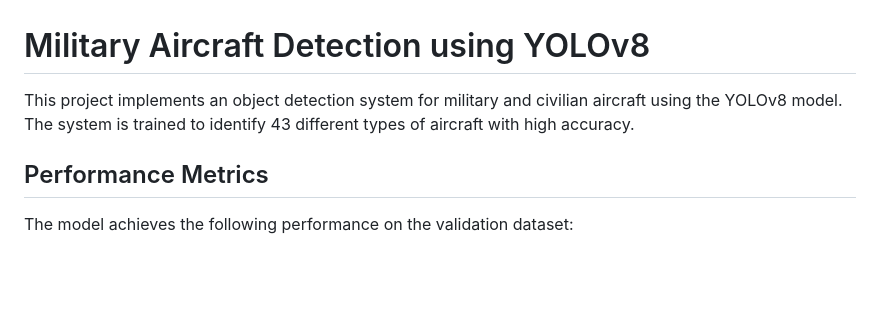
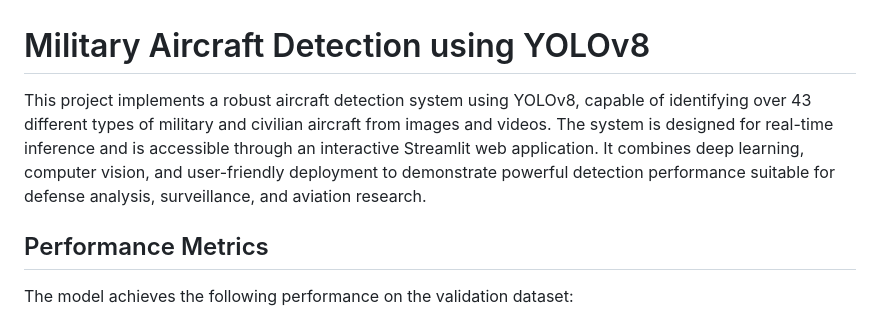
Before and after one commit to varshajanaki/Aircraft-Detection-Using-YOLOv8, a Markdown page: README.md, the part around the change. Rendered like a GitHub page; blank space fills up the shorter version.

```diff
--- a/README.md
+++ b/README.md
@@ -1,6 +1,10 @@
 # Military Aircraft Detection using YOLOv8
 
-This project implements an object detection system for military and civilian aircraft using the YOLOv8 model. The system is trained to identify 43 different types of aircraft with high accuracy.
+<!This project implements an object detection system for military and civilian aircraft using the YOLOv8 model. The system is trained to identify 43 different types of aircraft with high accuracy.-->
+This project implements a robust aircraft detection system using YOLOv8, capable of identifying over 43 different types of military and civilian aircraft from images and videos. The system is designed for real-time inference and is accessible through an interactive Streamlit web application.
+It combines deep learning, computer vision, and user-friendly deployment to demonstrate powerful detection performance suitable for defense analysis, surveillance, and aviation research.
+
+
 
 ## Performance Metrics
 
```
